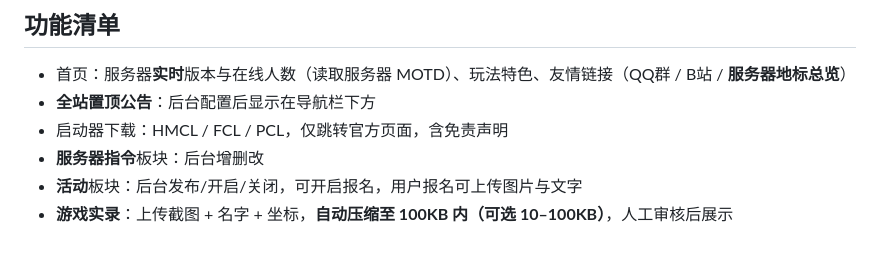
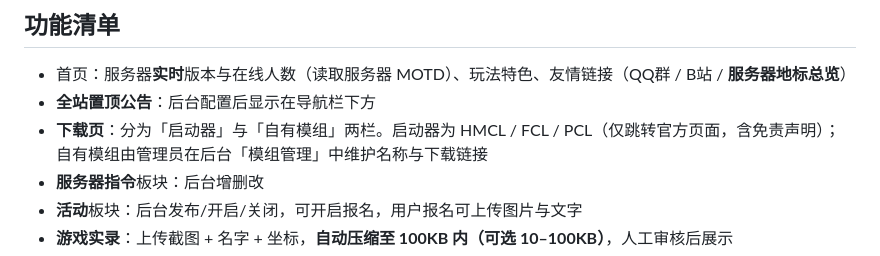
Before and after one commit to wuu1212/66qn-website, a Markdown page: README.md, the part around the change. Drawn GitHub-style.

Commit message:
feat: download page + idempotent schema (via API)

```diff
--- a/README.md
+++ b/README.md
@@ -21,7 +21,8 @@
 
 - 首页：服务器**实时**版本与在线人数（读取服务器 MOTD）、玩法特色、友情链接（QQ群 / B站 / **服务器地标总览**）
 - **全站置顶公告**：后台配置后显示在导航栏下方
-- 启动器下载：HMCL / FCL / PCL，仅跳转官方页面，含免责声明
+- **下载页**：分为「启动器」与「自有模组」两栏。启动器为 HMCL / FCL / PCL（仅跳转官方页面，含免责声明）；
+  自有模组由管理员在后台「模组管理」中维护名称与下载链接
 - **服务器指令**板块：后台增删改
 - **活动**板块：后台发布/开启/关闭，可开启报名，用户报名可上传图片与文字
 - **游戏实录**：上传截图 + 名字 + 坐标，**自动压缩至 100KB 内（可选 10–100KB）**，人工审核后展示
```
